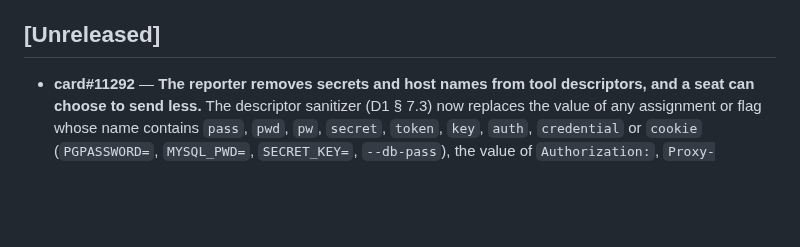
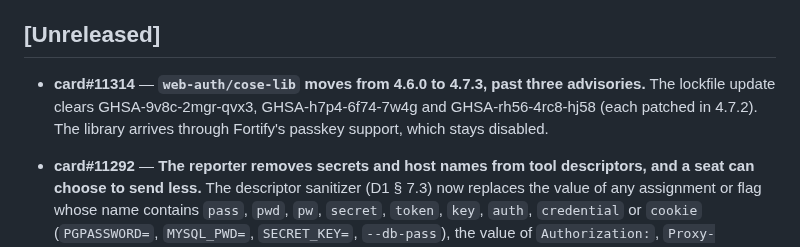
Before and after one commit to PupFuzz/mezzanine, a Markdown page: docs/CHANGELOG.md, the part around the change. Drawn GitHub-style; blank space fills up the shorter version.

Commit message:
card#11314: the changelog records the cose-lib move

```diff
--- a/docs/CHANGELOG.md
+++ b/docs/CHANGELOG.md
@@ -26,6 +26,10 @@ verbatim by release flow step 13 (`docs/VERSIONING.md`), which R7 enforces. R5 g
 size; `docs/PLAN.md § 4` says why the archive files need no gate of their own beyond R7's backstop.
 
 ## [Unreleased]
+
+- **card#11314** — **`web-auth/cose-lib` moves from 4.6.0 to 4.7.3, past three advisories.** The lockfile
+  update clears GHSA-9v8c-2mgr-qvx3, GHSA-h7p4-6f74-7w4g and GHSA-rh56-4rc8-hj58 (each patched in 4.7.2). The
+  library arrives through Fortify's passkey support, which stays disabled.
 
 - **card#11292** — **The reporter removes secrets and host names from tool descriptors, and a seat can choose
   to send less.** The descriptor sanitizer (D1 § 7.3) now replaces the value of any assignment or flag whose
```
